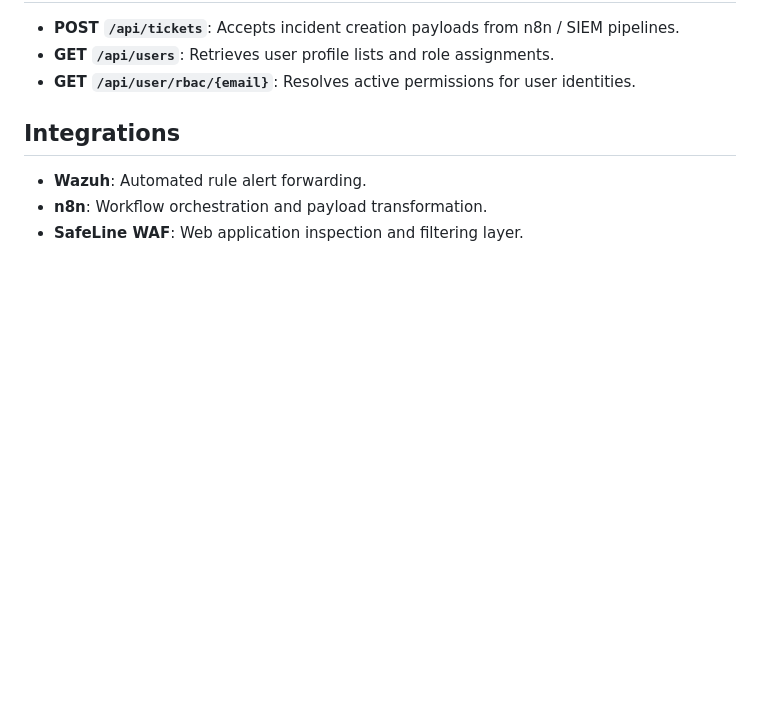
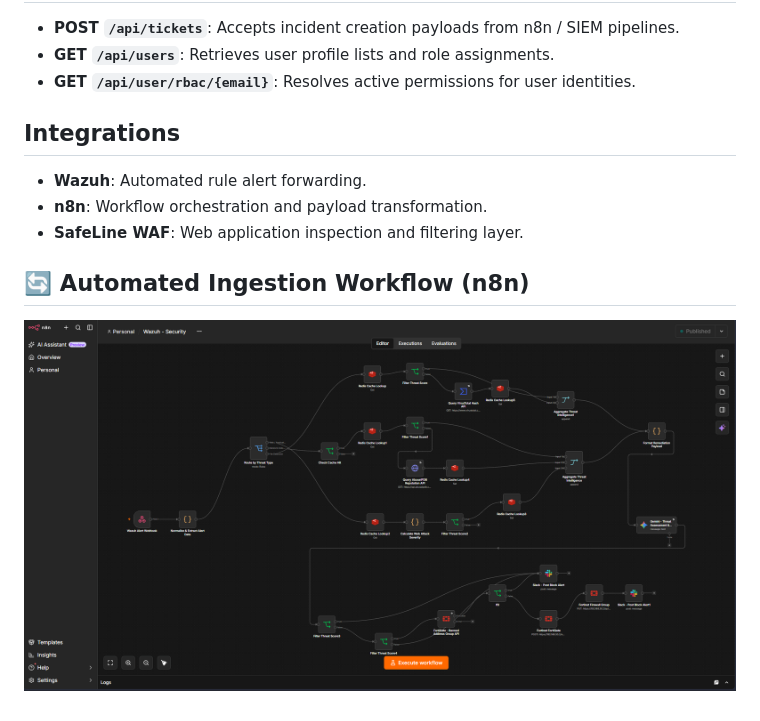
Before and after one commit to nizarsaidi-exe/SOC-ITSM-Platform, a Markdown page: docs/API_INTEGRATION.md, the part around the change. GitHub-like rendering; pictures changed too: assets/n8n-workflow-screenshot.png (added); blank space fills up the shorter version.

Commit message:
docs: integrate topology diagram and n8n workflow assets

```diff
--- a/docs/API_INTEGRATION.md
+++ b/docs/API_INTEGRATION.md
@@ -9,3 +9,6 @@
 - **Wazuh**: Automated rule alert forwarding.
 - **n8n**: Workflow orchestration and payload transformation.
 - **SafeLine WAF**: Web application inspection and filtering layer.
+## 🔄 Automated Ingestion Workflow (n8n)
+
+![n8n Incident Response Workflow](../assets/n8n-workflow-screenshot.png)
```
Also changed, not shown: docs/ARCHITECTURE.md (+1 -0 lines), 2 other files.
